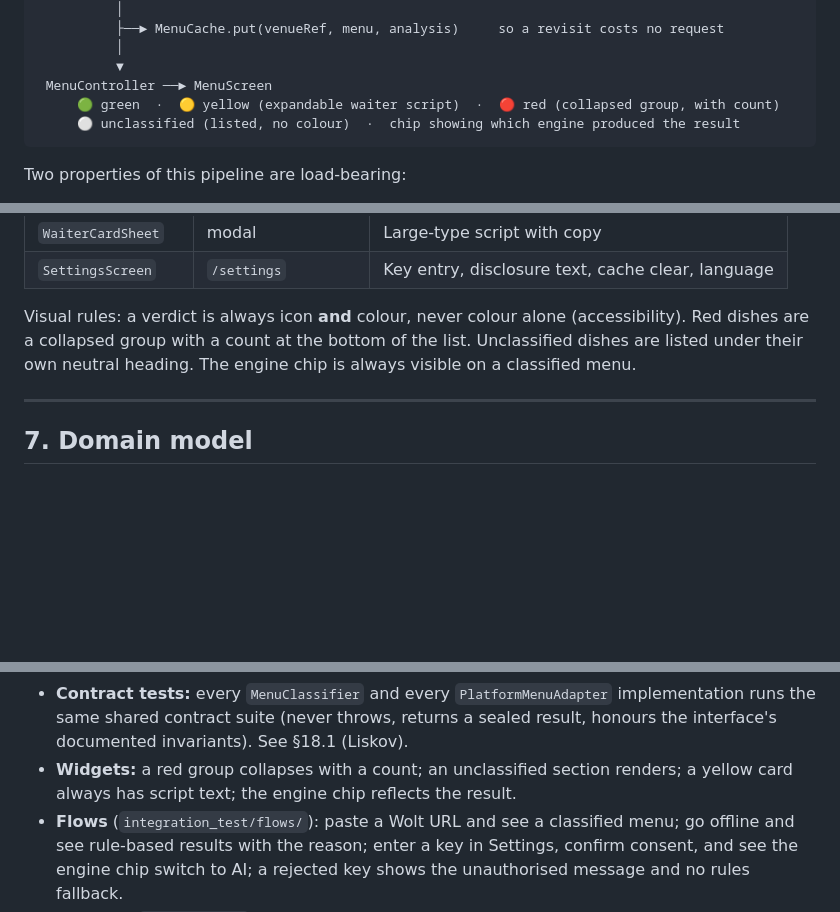
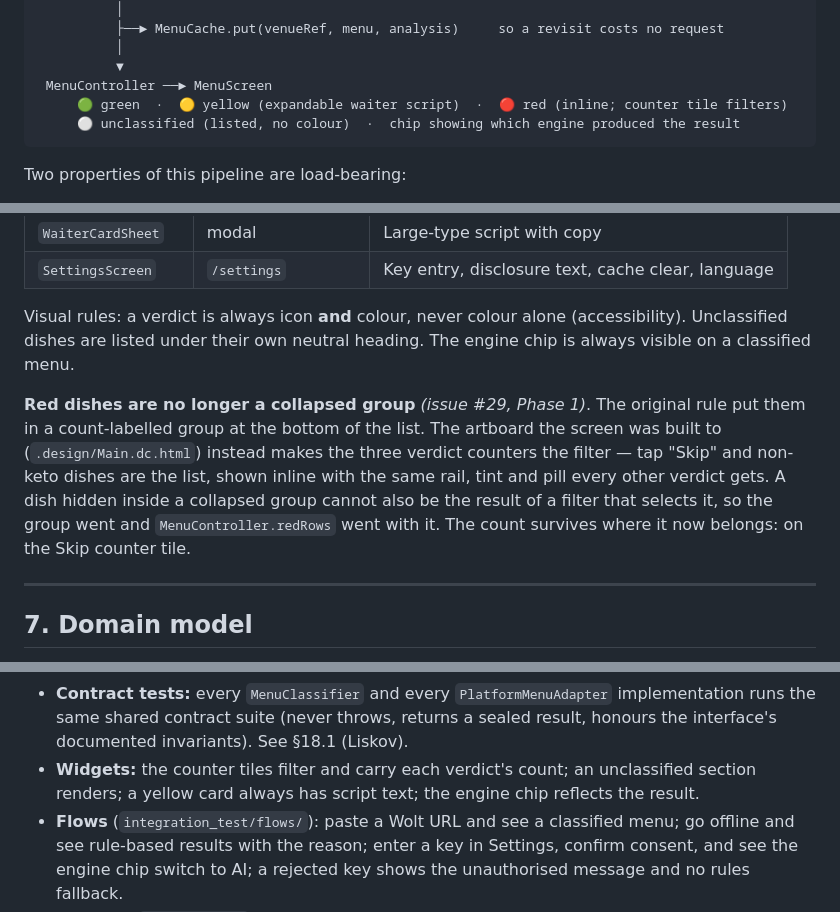
Before and after one commit to NoaMcDa/KetoClub, a Markdown page: architecture.md, 3 parts joined by grey strips. Drawn GitHub-style; blank space fills up the shorter version.

Commit message:
[docs] Record that red dishes are inline, not a collapsed group
Issue #29 built the menu screen to the artboard, where the three verdict
counters are the filter: tap "Skip" and non-keto dishes become the list,
rendered inline with the same rail, tint and pill every other verdict
gets. A dish hidden inside a collapsed group cannot also be the result of
a filter that selects it, so the group went and MenuController.redRows
went with it.

architecture.md still described the old rule in three places. §18.6 does
not allow the code and this document to disagree, so §6.6, the §4 diagram
and §15's widget-test list now say what the screen actually does. The
count survives where it now belongs: on the Skip counter tile.

Co-Authored-By: Claude Opus 5 <noreply@anthropic.com>
Claude-Session: https://claude.ai/code/session_01KDUEHos2PwWE9s4NzrZARc

````diff
--- a/architecture.md
+++ b/architecture.md
@@ -186,7 +186,7 @@ issues and reviews can cite them.
           │
           ▼
  MenuController ──► MenuScreen
-     🟢 green  ·  🟡 yellow (expandable waiter script)  ·  🔴 red (collapsed group, with count)
+     🟢 green  ·  🟡 yellow (expandable waiter script)  ·  🔴 red (inline; counter tile filters)
      ⚪ unclassified (listed, no colour)  ·  chip showing which engine produced the result
 ```
 
@@ -629,9 +629,17 @@ Screens:
 | `SettingsScreen` | `/settings` | Key entry, disclosure text, cache clear, language |
 
 Visual rules: a verdict is always icon **and** colour, never colour alone
-(accessibility). Red dishes are a collapsed group with a count at the bottom of the
-list. Unclassified dishes are listed under their own neutral heading. The engine
-chip is always visible on a classified menu.
+(accessibility). Unclassified dishes are listed under their own neutral heading.
+The engine chip is always visible on a classified menu.
+
+**Red dishes are no longer a collapsed group** *(issue #29, Phase 1)*. The original
+rule put them in a count-labelled group at the bottom of the list. The artboard the
+screen was built to (`.design/Main.dc.html`) instead makes the three verdict counters
+the filter — tap "Skip" and non-keto dishes are the list, shown inline with the same
+rail, tint and pill every other verdict gets. A dish hidden inside a collapsed group
+cannot also be the result of a filter that selects it, so the group went and
+`MenuController.redRows` went with it. The count survives where it now belongs: on
+the Skip counter tile.
 
 ---
 
@@ -1078,7 +1086,8 @@ This section lists what each part of the system must be tested for.
 - **Contract tests:** every `MenuClassifier` and every `PlatformMenuAdapter`
   implementation runs the same shared contract suite (never throws, returns a sealed
   result, honours the interface's documented invariants). See §18.1 (Liskov).
-- **Widgets:** a red group collapses with a count; an unclassified section renders;
+- **Widgets:** the counter tiles filter and carry each verdict's count; an
+  unclassified section renders;
   a yellow card always has script text; the engine chip reflects the result.
 - **Flows** (`integration_test/flows/`): paste a Wolt URL and see a classified menu; go offline
   and see rule-based results with the reason; enter a key in Settings, confirm
````
